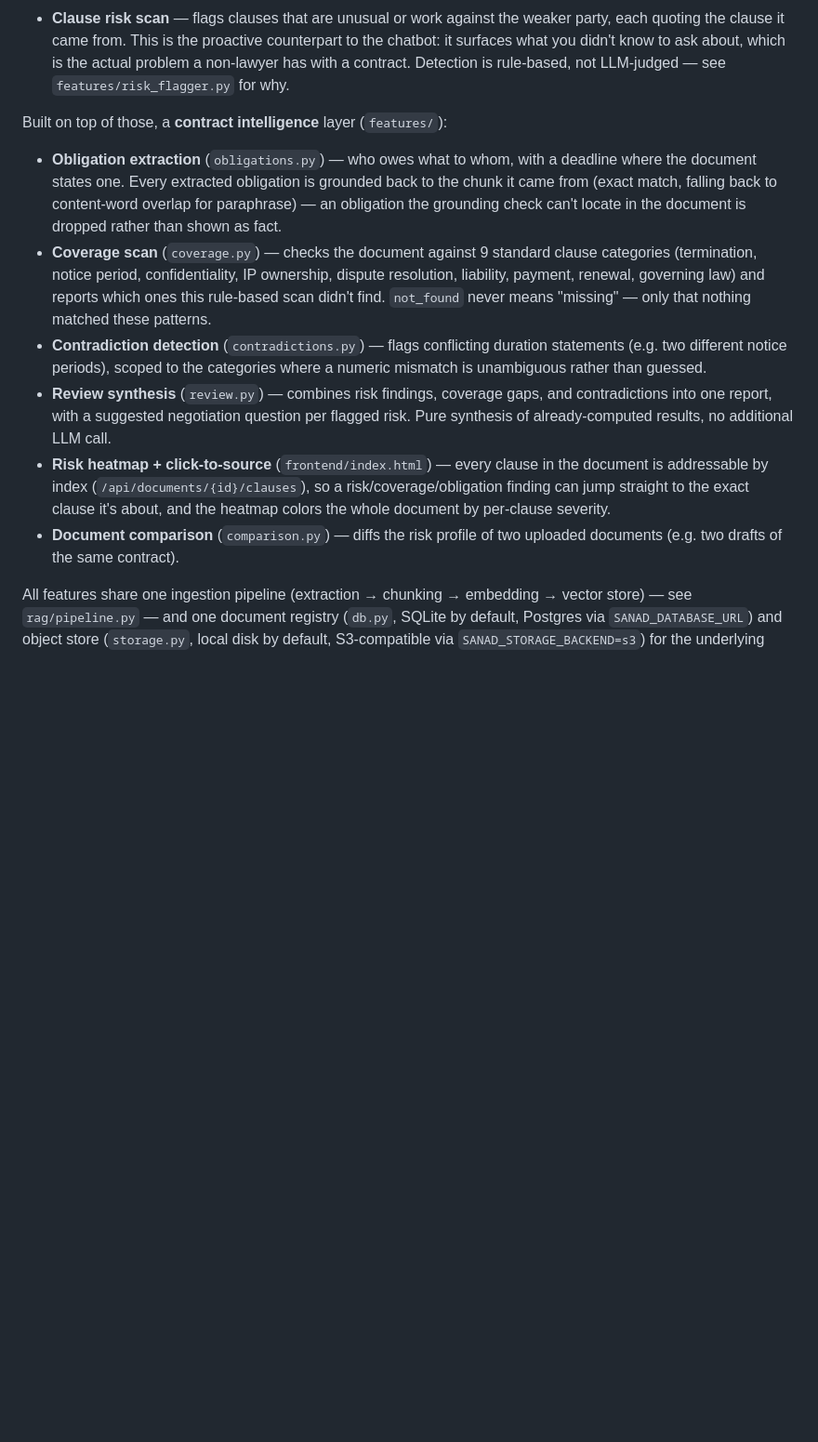
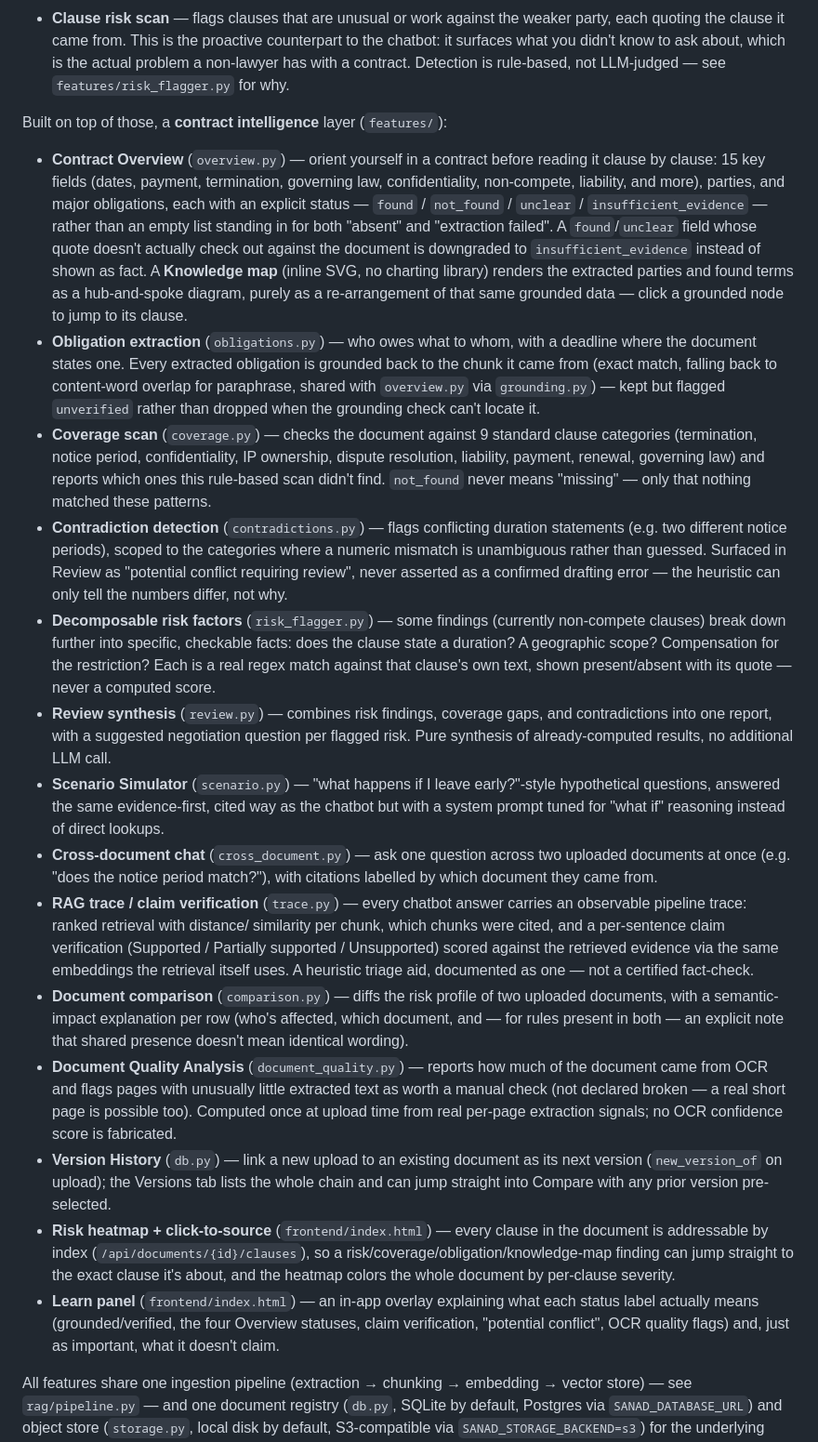
Before and after one commit to khushikumar124/sanad-modelwatch, a Markdown page: sanad/README.md, the part around the change. Shown at 93% size. Rendered like a GitHub page; blank space fills up the shorter version.

Commit message:
Update docs for this session's Sanad feature work
sanad/README.md's feature list hadn't been touched since before this
session -- it was missing Contract Overview, decomposable risk
factors, the Scenario Simulator, cross-document chat, RAG trace/claim
verification, Document Quality Analysis, Version History, the
Knowledge Map, and the Learn panel, several of which already existed
before this session and were never documented. Brought it up to date
with what's actually in features/ now.

Root README.md's test count (301) was stale from before this session;
corrected to the current real count (489, confirmed by the full suite
run before this commit).

```diff
--- a/sanad/README.md
+++ b/sanad/README.md
@@ -20,12 +20,24 @@ scanned image and get:
 
 Built on top of those, a **contract intelligence** layer (`features/`):
 
+- **Contract Overview** (`overview.py`) — orient yourself in a contract
+  before reading it clause by clause: 15 key fields (dates, payment,
+  termination, governing law, confidentiality, non-compete, liability,
+  and more), parties, and major obligations, each with an explicit
+  status — `found` / `not_found` / `unclear` / `insufficient_evidence`
+  — rather than an empty list standing in for both "absent" and
+  "extraction failed". A `found`/`unclear` field whose quote doesn't
+  actually check out against the document is downgraded to
+  `insufficient_evidence` instead of shown as fact. A **Knowledge map**
+  (inline SVG, no charting library) renders the extracted parties and
+  found terms as a hub-and-spoke diagram, purely as a re-arrangement of
+  that same grounded data — click a grounded node to jump to its clause.
 - **Obligation extraction** (`obligations.py`) — who owes what to whom,
   with a deadline where the document states one. Every extracted
   obligation is grounded back to the chunk it came from (exact match,
-  falling back to content-word overlap for paraphrase) — an obligation
-  the grounding check can't locate in the document is dropped rather
-  than shown as fact.
+  falling back to content-word overlap for paraphrase, shared with
+  `overview.py` via `grounding.py`) — kept but flagged `unverified`
+  rather than dropped when the grounding check can't locate it.
 - **Coverage scan** (`coverage.py`) — checks the document against 9
   standard clause categories (termination, notice period,
   confidentiality, IP ownership, dispute resolution, liability, payment,
@@ -35,18 +47,56 @@ Built on top of those, a **contract intelligence** layer (`features/`):
 - **Contradiction detection** (`contradictions.py`) — flags conflicting
   duration statements (e.g. two different notice periods), scoped to the
   categories where a numeric mismatch is unambiguous rather than
-  guessed.
+  guessed. Surfaced in Review as "potential conflict requiring review",
+  never asserted as a confirmed drafting error — the heuristic can only
+  tell the numbers differ, not why.
+- **Decomposable risk factors** (`risk_flagger.py`) — some findings
+  (currently non-compete clauses) break down further into specific,
+  checkable facts: does the clause state a duration? A geographic
+  scope? Compensation for the restriction? Each is a real regex match
+  against that clause's own text, shown present/absent with its quote
+  — never a computed score.
 - **Review synthesis** (`review.py`) — combines risk findings, coverage
   gaps, and contradictions into one report, with a suggested negotiation
   question per flagged risk. Pure synthesis of already-computed results,
   no additional LLM call.
+- **Scenario Simulator** (`scenario.py`) — "what happens if I leave
+  early?"-style hypothetical questions, answered the same
+  evidence-first, cited way as the chatbot but with a system prompt
+  tuned for "what if" reasoning instead of direct lookups.
+- **Cross-document chat** (`cross_document.py`) — ask one question
+  across two uploaded documents at once (e.g. "does the notice period
+  match?"), with citations labelled by which document they came from.
+- **RAG trace / claim verification** (`trace.py`) — every chatbot answer
+  carries an observable pipeline trace: ranked retrieval with distance/
+  similarity per chunk, which chunks were cited, and a per-sentence
+  claim verification (Supported / Partially supported / Unsupported)
+  scored against the retrieved evidence via the same embeddings the
+  retrieval itself uses. A heuristic triage aid, documented as one — not
+  a certified fact-check.
+- **Document comparison** (`comparison.py`) — diffs the risk profile of
+  two uploaded documents, with a semantic-impact explanation per row
+  (who's affected, which document, and — for rules present in both — an
+  explicit note that shared presence doesn't mean identical wording).
+- **Document Quality Analysis** (`document_quality.py`) — reports how
+  much of the document came from OCR and flags pages with unusually
+  little extracted text as worth a manual check (not declared broken —
+  a real short page is possible too). Computed once at upload time from
+  real per-page extraction signals; no OCR confidence score is
+  fabricated.
+- **Version History** (`db.py`) — link a new upload to an existing
+  document as its next version (`new_version_of` on upload); the
+  Versions tab lists the whole chain and can jump straight into
+  Compare with any prior version pre-selected.
 - **Risk heatmap + click-to-source** (`frontend/index.html`) — every
   clause in the document is addressable by index (`/api/documents/{id}/clauses`),
-  so a risk/coverage/obligation finding can jump straight to the exact
-  clause it's about, and the heatmap colors the whole document by
-  per-clause severity.
-- **Document comparison** (`comparison.py`) — diffs the risk profile of
-  two uploaded documents (e.g. two drafts of the same contract).
+  so a risk/coverage/obligation/knowledge-map finding can jump straight
+  to the exact clause it's about, and the heatmap colors the whole
+  document by per-clause severity.
+- **Learn panel** (`frontend/index.html`) — an in-app overlay explaining
+  what each status label actually means (grounded/verified, the four
+  Overview statuses, claim verification, "potential conflict", OCR
+  quality flags) and, just as important, what it doesn't claim.
 
 All features share one ingestion pipeline (extraction → chunking →
 embedding → vector store) — see `rag/pipeline.py` — and one document
```
Also changed, not shown: README.md (+1 -1 lines).
